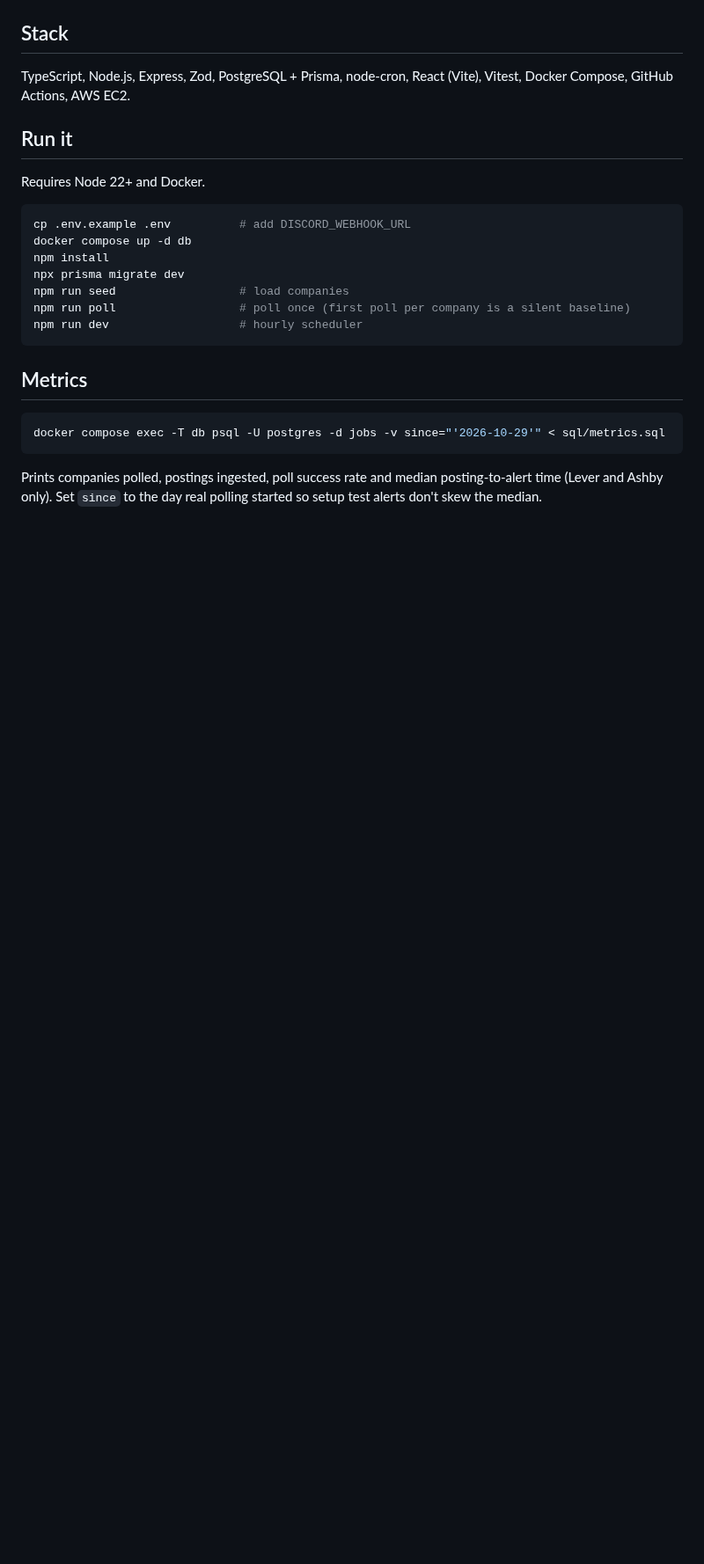
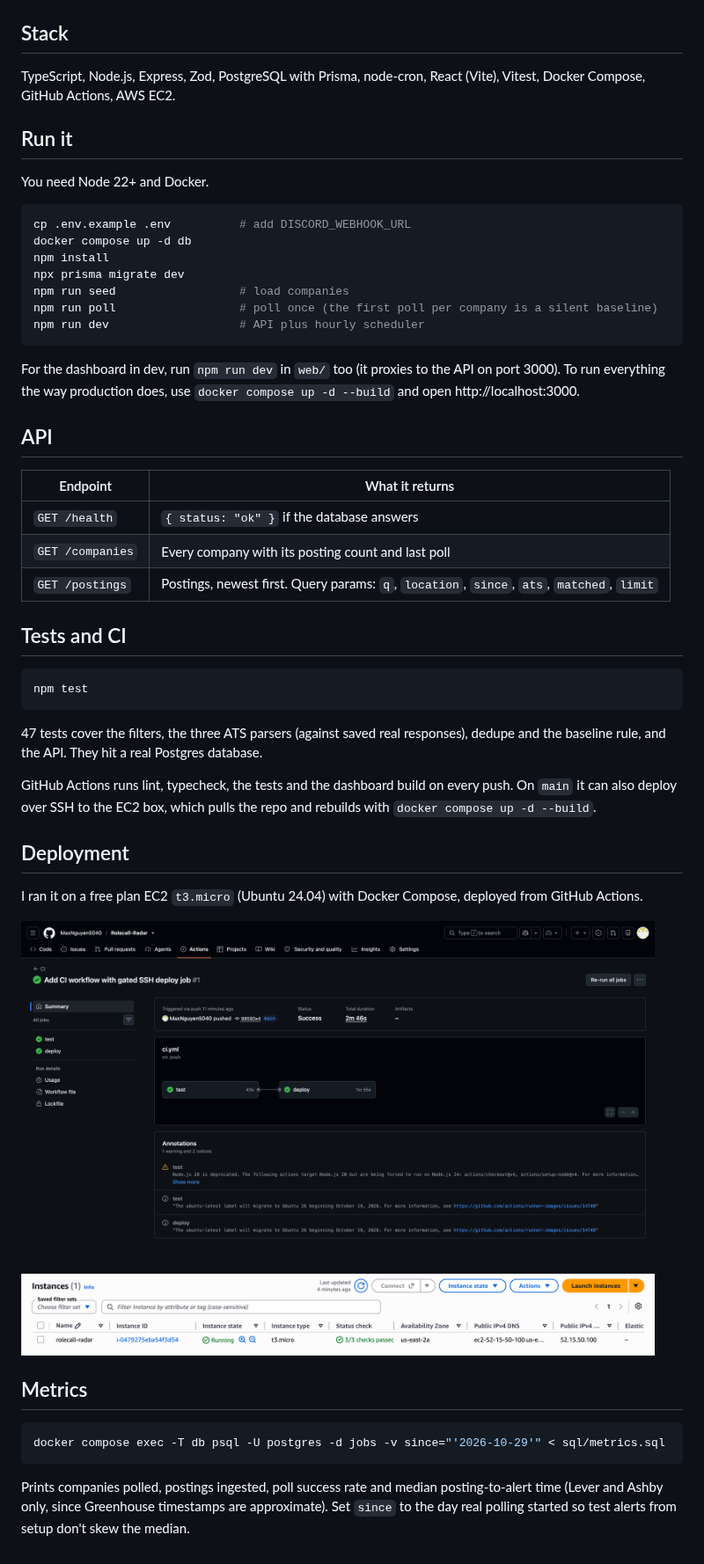
Before and after one commit to MaxNguyen5040/Rolecall-Radar, a Markdown page: README.md, the part around one of its changes. Shown at 88% size. GitHub-like rendering; pictures changed too: docs/actions-deploy.png (added), docs/ec2-running.png (added); blank space fills up the shorter version.

````diff
--- a/README.md
+++ b/README.md
@@ -20,11 +27,11 @@ Express API ──► PostgreSQL ◄── React dashboard
 
 ## Stack
 
-TypeScript, Node.js, Express, Zod, PostgreSQL + Prisma, node-cron, React (Vite), Vitest, Docker Compose, GitHub Actions, AWS EC2.
+TypeScript, Node.js, Express, Zod, PostgreSQL with Prisma, node-cron, React (Vite), Vitest, Docker Compose, GitHub Actions, AWS EC2.
 
 ## Run it
 
-Requires Node 22+ and Docker.
+You need Node 22+ and Docker.
 
 ```bash
 cp .env.example .env          # add DISCORD_WEBHOOK_URL
@@ -32,9 +39,36 @@ docker compose up -d db
 npm install
 npx prisma migrate dev
 npm run seed                  # load companies
-npm run poll                  # poll once (first poll per company is a silent baseline)
-npm run dev                   # hourly scheduler
+npm run poll                  # poll once (the first poll per company is a silent baseline)
+npm run dev                   # API plus hourly scheduler
 ```
+
+For the dashboard in dev, run `npm run dev` in `web/` too (it proxies to the API on port 3000). To run everything the way production does, use `docker compose up -d --build` and open http://localhost:3000.
+
+## API
+
+| Endpoint | What it returns |
+|---|---|
+| `GET /health` | `{ status: "ok" }` if the database answers |
+| `GET /companies` | Every company with its posting count and last poll |
+| `GET /postings` | Postings, newest first. Query params: `q`, `location`, `since`, `ats`, `matched`, `limit` |
+
+## Tests and CI
+
+```bash
+npm test
+```
+
+47 tests cover the filters, the three ATS parsers (against saved real responses), dedupe and the baseline rule, and the API. They hit a real Postgres database.
+
+GitHub Actions runs lint, typecheck, the tests and the dashboard build on every push. On `main` it can also deploy over SSH to the EC2 box, which pulls the repo and rebuilds with `docker compose up -d --build`.
+
+## Deployment
+
+I ran it on a free plan EC2 `t3.micro` (Ubuntu 24.04) with Docker Compose, deployed from GitHub Actions.
+
+<img src="docs/actions-deploy.png" alt="GitHub Actions run with passing test and deploy jobs" width="720">
+<img src="docs/ec2-running.png" alt="EC2 console showing the instance running" width="720">
 
 ## Metrics
 
@@ -42,4 +76,4 @@ npm run dev                   # hourly scheduler
 docker compose exec -T db psql -U postgres -d jobs -v since="'2026-10-29'" < sql/metrics.sql
 ```
 
-Prints companies polled, postings ingested, poll success rate and median posting-to-alert time (Lever and Ashby only). Set `since` to the day real polling started so setup test alerts don't skew the median.
+Prints companies polled, postings ingested, poll success rate and median posting-to-alert time (Lever and Ashby only, since Greenhouse timestamps are approximate). Set `since` to the day real polling started so test alerts from setup don't skew the median.
````
Also changed, not shown: other parts of README.md (+20 -13 lines), instructions.md (deleted, +0 -301 lines), docs/dashboard.png (added), docs/discord-alert.png (added), 1 other file.
